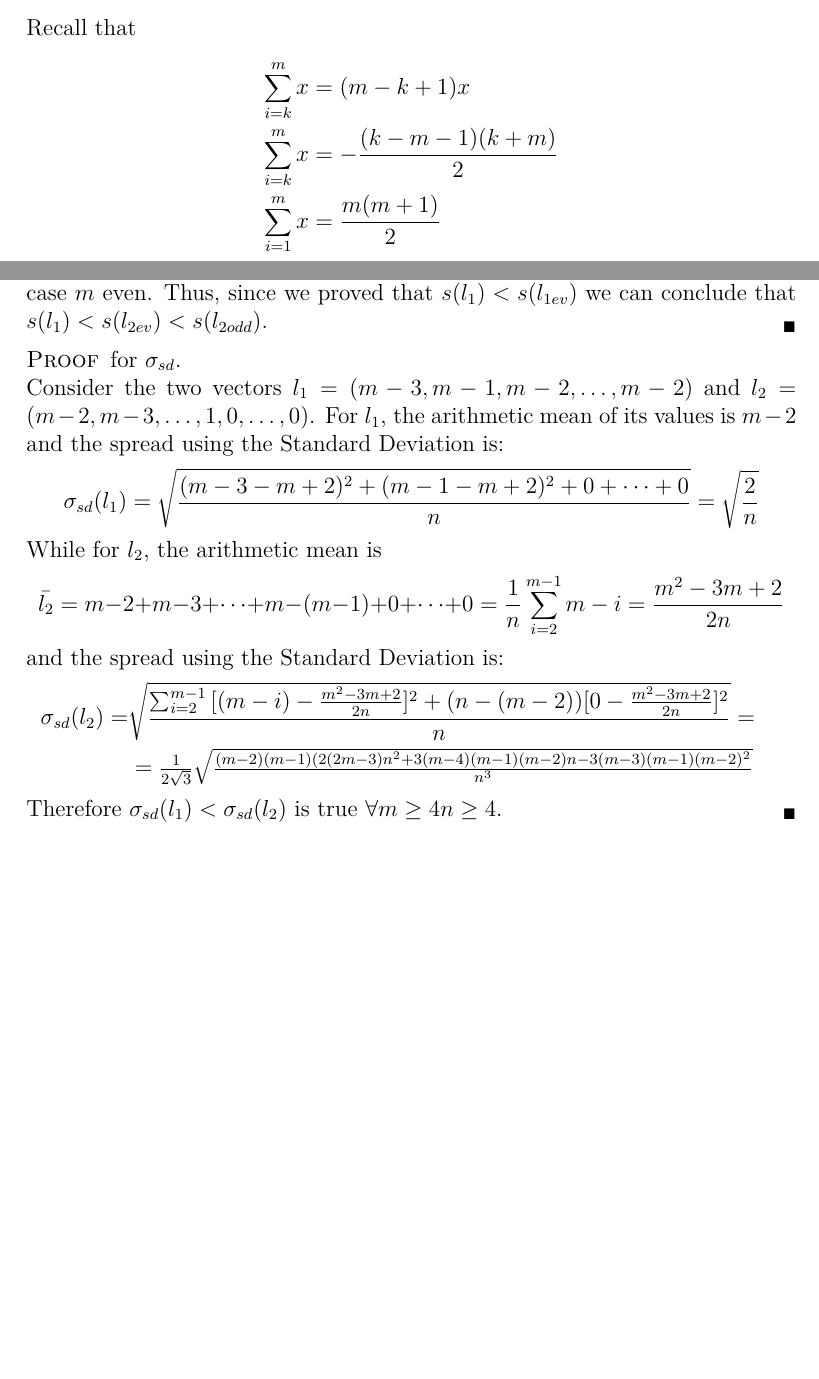
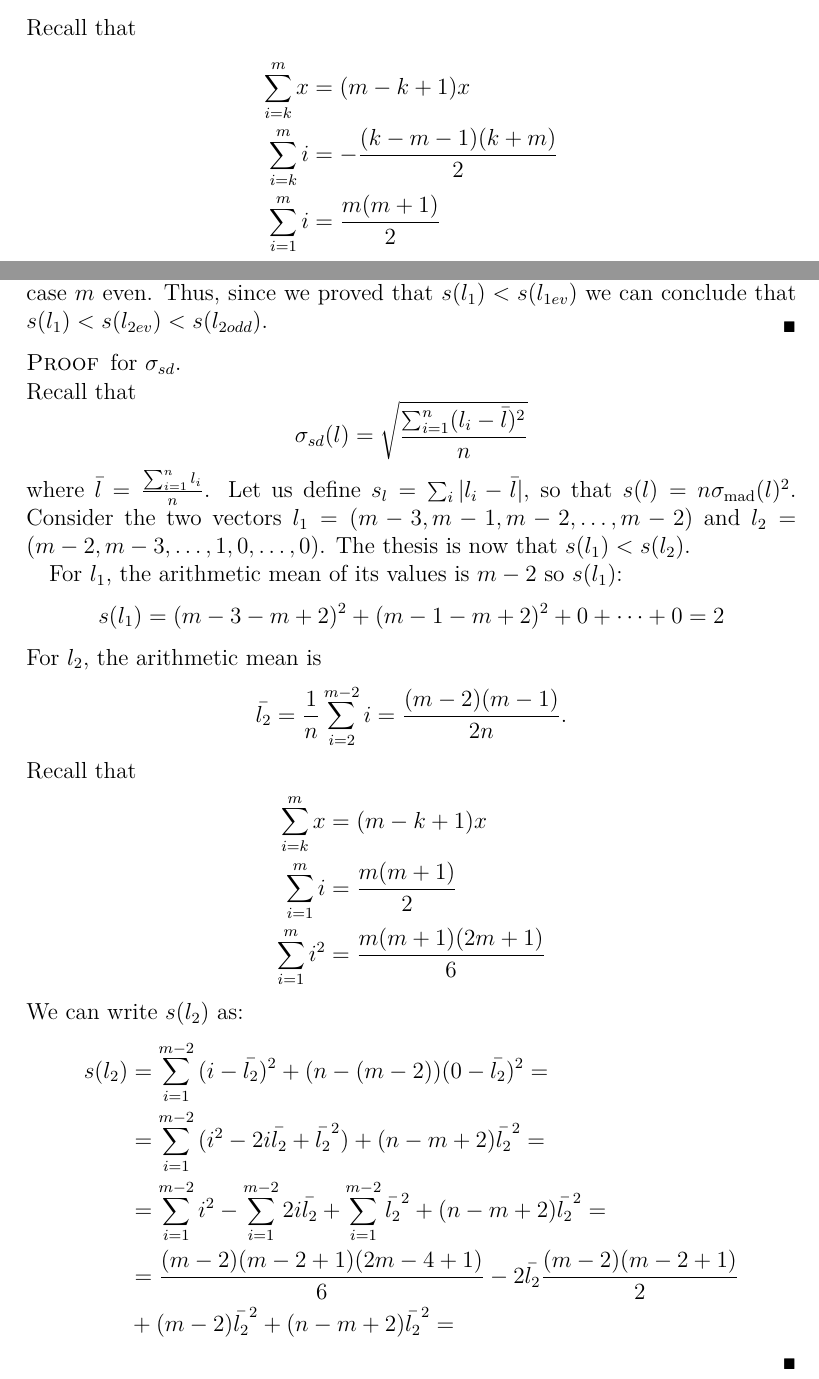
Before and after one commit to xoxor/Compromise, a LaTeX paper (true compromise.tex): two parts of pages 20 and 23 of 23 before the commit and two parts of pages 20 and 23 of 24 after it, joined at a grey line, cut so that both start at the same text, the shorter picture padded with empty space. Compiled offline with pdfLaTeX; a LaTeX package or settings file that is missing is left out.

Commit message:
typos and start proof s_sd

```diff
--- a/true compromise.tex
+++ b/true compromise.tex
@@ -564,8 +564,8 @@ In what follows are showed the proofs for \cref{prop:spreadMeas}.
 	Recall that
 	\begin{align}
 		\sum_{i=k}^{m}{x} &= (m-k+1)x \\
-		\sum_{i=k}^{m}{x} &= - \frac{(k-m-1)(k+m)}{2} \\
-		\sum_{i=1}^{m}{x} &= \frac{m(m+1)}{2}
+		\sum_{i=k}^{m}{i} &= - \frac{(k-m-1)(k+m)}{2} \\
+		\sum_{i=1}^{m}{i} &= \frac{m(m+1)}{2}
 	\end{align}
 	We can write $s(l_2)$ as:
 	\begin{align}
@@ -622,16 +622,31 @@ The right side of this inequality is the same equation $(2)$ obtained for the ca
 \end{proof}
 
 \begin{proof} for $\sigma_{sd}$. \\
-	Consider the two vectors $l_1=(m-3, m-1, m-2, \dots, m-2)$ and $l_2=(m-2, m-3, \dots, 1, 0, \dots, 0)$. For $l_1$, the arithmetic mean of its values is $m-2$ and the spread using the Standard Deviation is:
-	\[\sigma_{sd}(l_1)=\sqrt{\frac{(m-3-m+2)^2+(m-1-m+2)^2+ 0 + \dots + 0}{n}}= \sqrt{\frac{2}{n}}\]
-	While for $l_2$, the arithmetic mean is
-	\[\bar{l_2}=m-2+m-3+\dots+m-(m-1)+0+\dots+0= \frac{1}{n}\sum_{i=2}^{m-1}{m-i}= \frac{m^2-3m+2}{2n}\]
-	and the spread using the Standard Deviation is:
+	Recall that
+	\[\sigma_{sd}(l)= \sqrt{\frac{\sum_{i=1}^{n}(l_i-\bar{l})^2}{n}}\]
+	where $\bar{l}=\frac{\sum_{i=1}^{n}l_i}{n}$.
+	Let us define $s_l= \sum_{i}|l_i-\bar{l}|$, so that $s(l) = n \smad(l)^2$.
+	Consider the two vectors $l_1=(m-3, m-1, m-2, \dots, m-2)$ and $l_2=(m-2, m-3, \dots, 1, 0, \dots, 0)$. The thesis is now that $s(l_1) < s(l_2)$.
+
+	For $l_1$, the arithmetic mean of its values is $m-2$ so $s(l_1)$:
+	\[s(l_1)=(m-3-m+2)^2+(m-1-m+2)^2+ 0 + \dots + 0= 2\]
+	For $l_2$, the arithmetic mean is
+	\[\bar{l_2}=\frac{1}{n}\sum_{i=2}^{m-2}{i}= \frac{(m-2)(m-1)}{2n}.\]
+	Recall that
 	\begin{align}
-		\sigma_{sd}(l_2)=&\sqrt{\frac{\sum_{i=2}^{m-1}{[(m-i)-\frac{m^2-3m+2}{2n}]^2+(n-(m-2))[0-\frac{m^2-3m+2}{2n}]^2}}{n}}= \\
-		& =\textstyle{\frac{1}{2 \sqrt{3}} \sqrt{\frac{(m - 2) (m - 1) (2 (2 m - 3) n^2 + 3 (m - 4) (m - 1) (m - 2) n - 3 (m - 3) (m - 1) (m - 2)^2}{n^3}}}
+		\sum_{i=k}^{m}{x} &= (m-k+1)x \\
+		\sum_{i=1}^{m}{i} &= \frac{m(m+1)}{2}\\
+		\sum_{i=1}^{m}{i^2} &= \frac{m(m+1)(2m+1)}{6}
 	\end{align}
-	Therefore $\sigma_{sd}(l_1)<\sigma_{sd}(l_2)$ is true $\forall m \geq 4 n\geq 4$.
+	We can write $s(l_2)$ as:
+	\begin{align}
+		s(l_2)&= \sum_{i=1}^{m-2}{(i-\bltwo)^2}+(n-(m-2))(0-\bltwo)^2=\\
+		&= \sum_{i=1}^{m-2}{(i^2-2i\bltwo+\bltwo^2)}+(n-m+2)\bltwo^2=\\
+		&= \sum_{i=1}^{m-2}{i^2}-\sum_{i=1}^{m-2}{2i\bltwo}+ \sum_{i=1}^{m-2}{\bltwo^2}+(n-m+2)\bltwo^2=\\
+		&=\frac{(m-2)(m-2+1)(2m-4+1)}{6}-2\bltwo\frac{(m-2)(m-2+1)}{2} \\
+		& +(m-2)\bltwo^2 +(n-m+2)\bltwo^2= \\
+	\end{align}
+
 \end{proof}
 
 \begin{proof} for $\sigma_{G}$. \\
```
Also changed, not shown: true compromise.tex (10 more changed lines), 1 other file.
